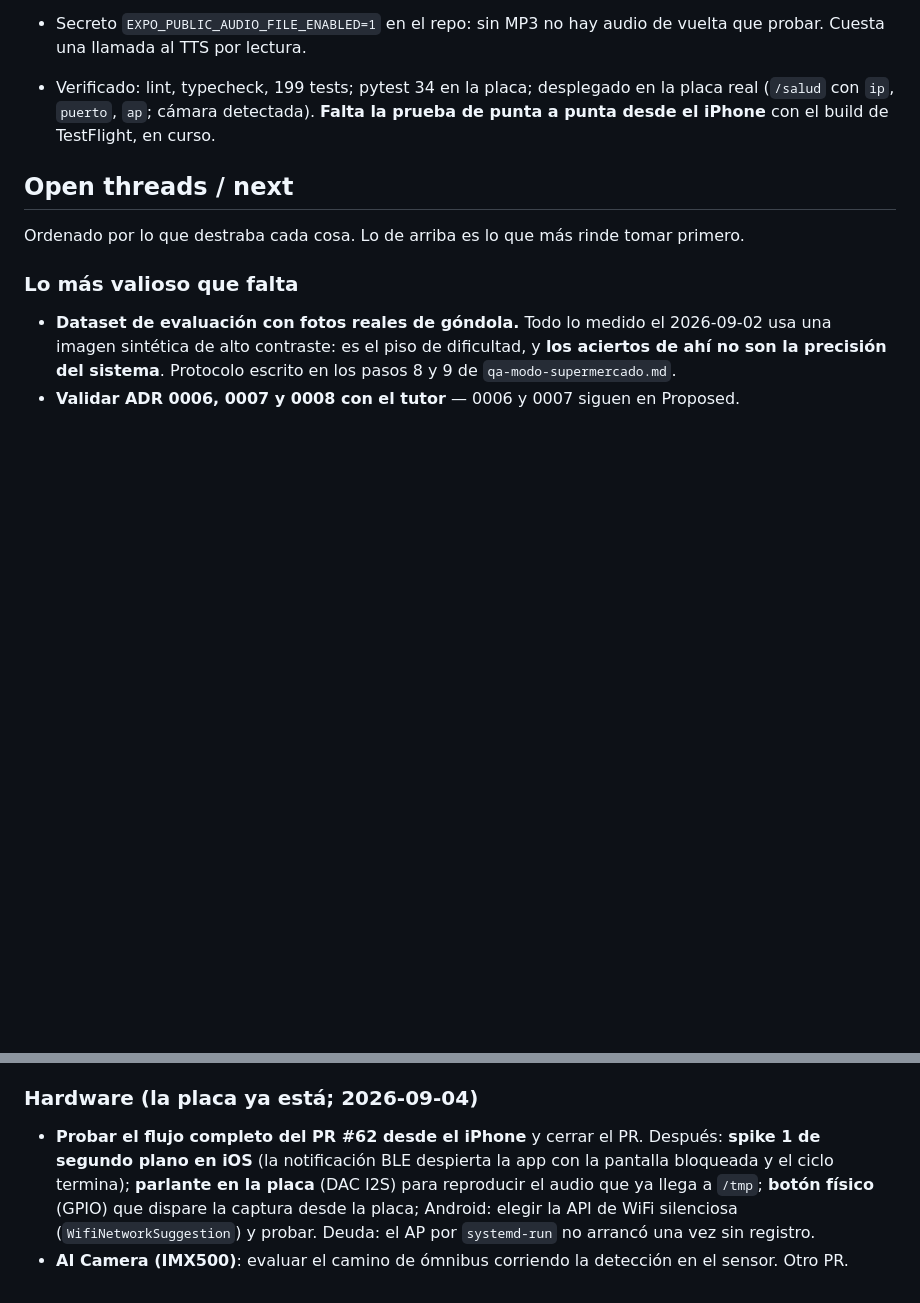
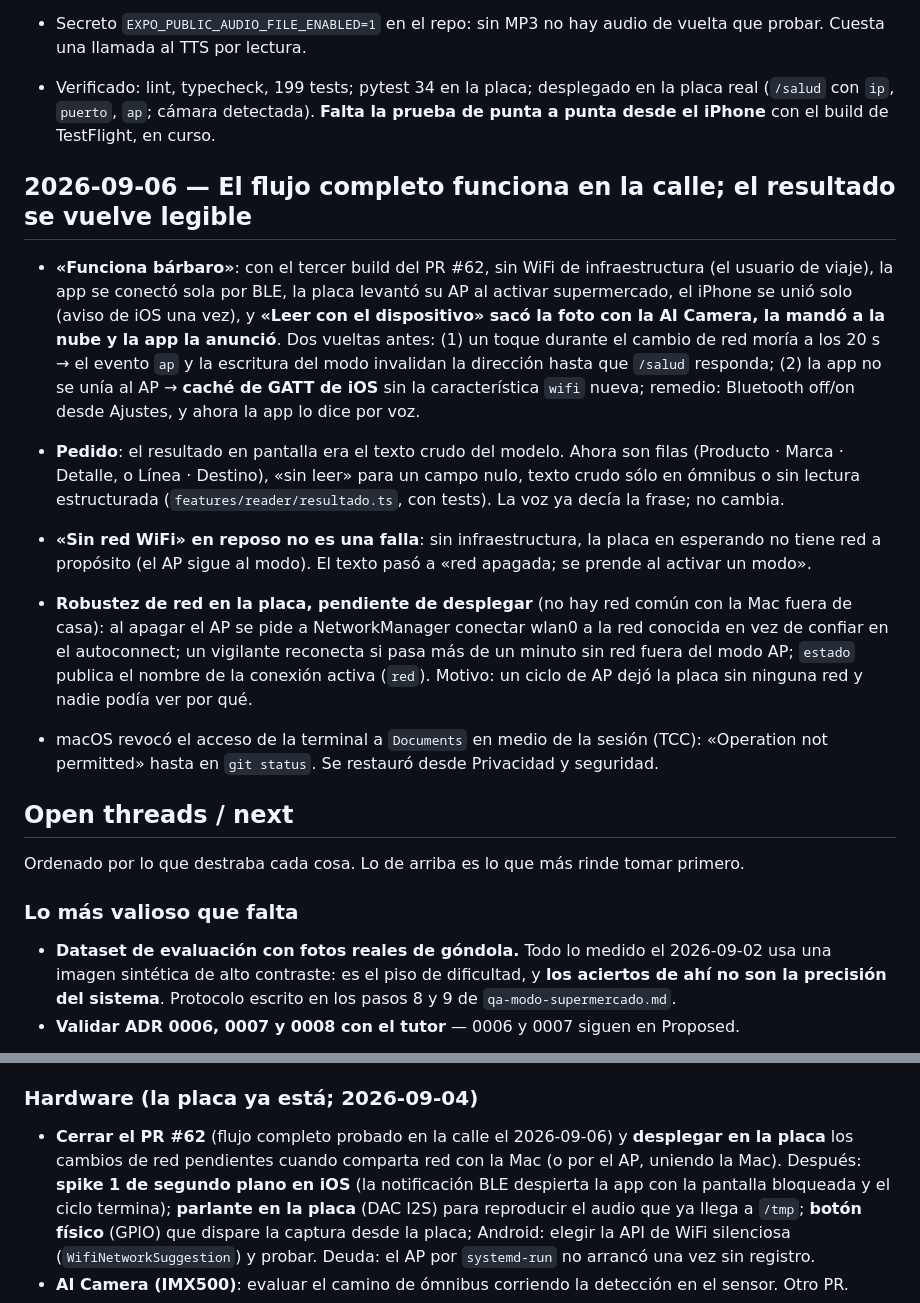
Before and after one commit to juanlu-a/viro_vision, a Markdown page: docs/SESSION-LOG.md, 2 parts joined by grey strips. Drawn GitHub-style; blank space fills up the shorter version.

Commit message:
docs(session-log): el flujo completo funcionó en la calle; resultado legible; pendientes de red

```diff
--- a/docs/SESSION-LOG.md
+++ b/docs/SESSION-LOG.md
@@ -1000,6 +1000,33 @@ sin ninguna clave adentro**, verificado funcionando en el teléfono.
   (`/salud` con `ip`, `puerto`, `ap`; cámara detectada). **Falta la prueba de punta a punta desde el
   iPhone** con el build de TestFlight, en curso.
 
+## 2026-09-06 — El flujo completo funciona en la calle; el resultado se vuelve legible
+
+- **«Funciona bárbaro»**: con el tercer build del PR #62, sin WiFi de infraestructura (el usuario de
+  viaje), la app se conectó sola por BLE, la placa levantó su AP al activar supermercado, el iPhone
+  se unió solo (aviso de iOS una vez), y **«Leer con el dispositivo» sacó la foto con la AI Camera,
+  la mandó a la nube y la app la anunció**. Dos vueltas antes: (1) un toque durante el cambio de red
+  moría a los 20 s → el evento `ap` y la escritura del modo invalidan la dirección hasta que
+  `/salud` responda; (2) la app no se unía al AP → **caché de GATT de iOS** sin la característica
+  `wifi` nueva; remedio: Bluetooth off/on desde Ajustes, y ahora la app lo dice por voz.
+
+- **Pedido**: el resultado en pantalla era el texto crudo del modelo. Ahora son filas
+  (Producto · Marca · Detalle, o Línea · Destino), «sin leer» para un campo nulo, texto crudo sólo en
+  ómnibus o sin lectura estructurada (`features/reader/resultado.ts`, con tests). La voz ya decía la
+  frase; no cambia.
+
+- **«Sin red WiFi» en reposo no es una falla**: sin infraestructura, la placa en esperando no tiene
+  red a propósito (el AP sigue al modo). El texto pasó a «red apagada; se prende al activar un modo».
+
+- **Robustez de red en la placa, pendiente de desplegar** (no hay red común con la Mac fuera de casa):
+  al apagar el AP se pide a NetworkManager conectar wlan0 a la red conocida en vez de confiar en el
+  autoconnect; un vigilante reconecta si pasa más de un minuto sin red fuera del modo AP; `estado`
+  publica el nombre de la conexión activa (`red`). Motivo: un ciclo de AP dejó la placa sin ninguna
+  red y nadie podía ver por qué.
+
+- macOS revocó el acceso de la terminal a `Documents` en medio de la sesión (TCC): «Operation not
+  permitted» hasta en `git status`. Se restauró desde Privacidad y seguridad.
+
 ## Open threads / next
 
 Ordenado por lo que destraba cada cosa. Lo de arriba es lo que más rinde tomar primero.
@@ -1029,7 +1056,8 @@ Ordenado por lo que destraba cada cosa. Lo de arriba es lo que más rinde tomar
   y primera subida manual del `.aab`. Repo listo (`docs/android-play.md`).
 
 ### Hardware (la placa ya está; 2026-09-04)
-- **Probar el flujo completo del PR #62 desde el iPhone** y cerrar el PR. Después: **spike 1 de
+- **Cerrar el PR #62** (flujo completo probado en la calle el 2026-09-06) y **desplegar en la placa**
+  los cambios de red pendientes cuando comparta red con la Mac (o por el AP, uniendo la Mac). Después: **spike 1 de
   segundo plano en iOS** (la notificación BLE despierta la app con la pantalla bloqueada y el ciclo
   termina); **parlante en la placa** (DAC I2S) para reproducir el audio que ya llega a `/tmp`;
   **botón físico** (GPIO) que dispare la captura desde la placa; Android: elegir la API de WiFi
```
